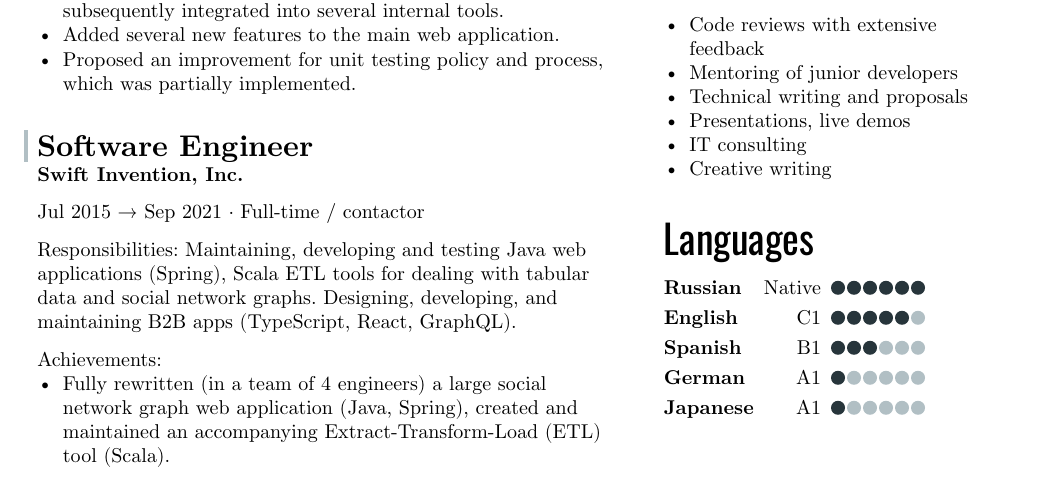
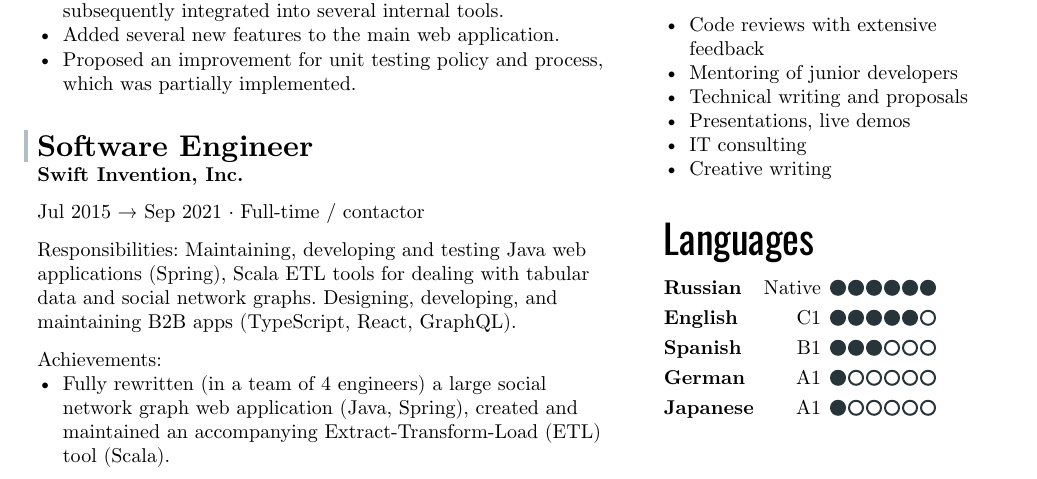
Before and after one commit to scriptin/scriptin.github.io, a Typst document (cv/cv.typ): part of page 1 of 3, cut so that both start at the same text. Compiled offline with Typst 0.15.

Commit message:
Simplify code for skill level bars

```diff
--- a/cv/cv.typ
+++ b/cv/cv.typ
@@ -270,28 +270,18 @@
     - IT consulting
     - Creative writing
 
-    #let cell_gutter = 0.1em
-    #let cell_size = 0.7em
-    #let skill_level(val, max) = block(
-      width: max * cell_size + (max - 1) * cell_gutter,
-      grid(
-        columns: range(0, max).map(it => 1fr),
-        stroke: none,
-        gutter: cell_gutter,
-        inset: 0pt,
-        ..range(1, max+1).map(n =>
-          grid.cell(
-            inset: 0pt,
-            align: center + bottom,
-            rect(
-              width: cell_size,
-              height: cell_size,
-              radius: 50%,
-              inset: 0pt,
-              stroke: none,
-              fill: if (n <= val) { fg_color } else { bg_color }
-            )
-          )
+
+    #let skill_level(val, max) = stack(
+      dir: ltr,
+      spacing: 0.2em,
+      ..range(1, max+1).map(n =>
+        rect(
+          width: 0.7em,
+          height: 0.7em,
+          radius: 50%,
+          inset: 0pt,
+          stroke: 1pt + fg_color,
+          fill: if (n <= val) { fg_color } else { white }
         )
       )
     )
```
Also changed, not shown: files/Dmitry_Shpika_CV.pdf.
